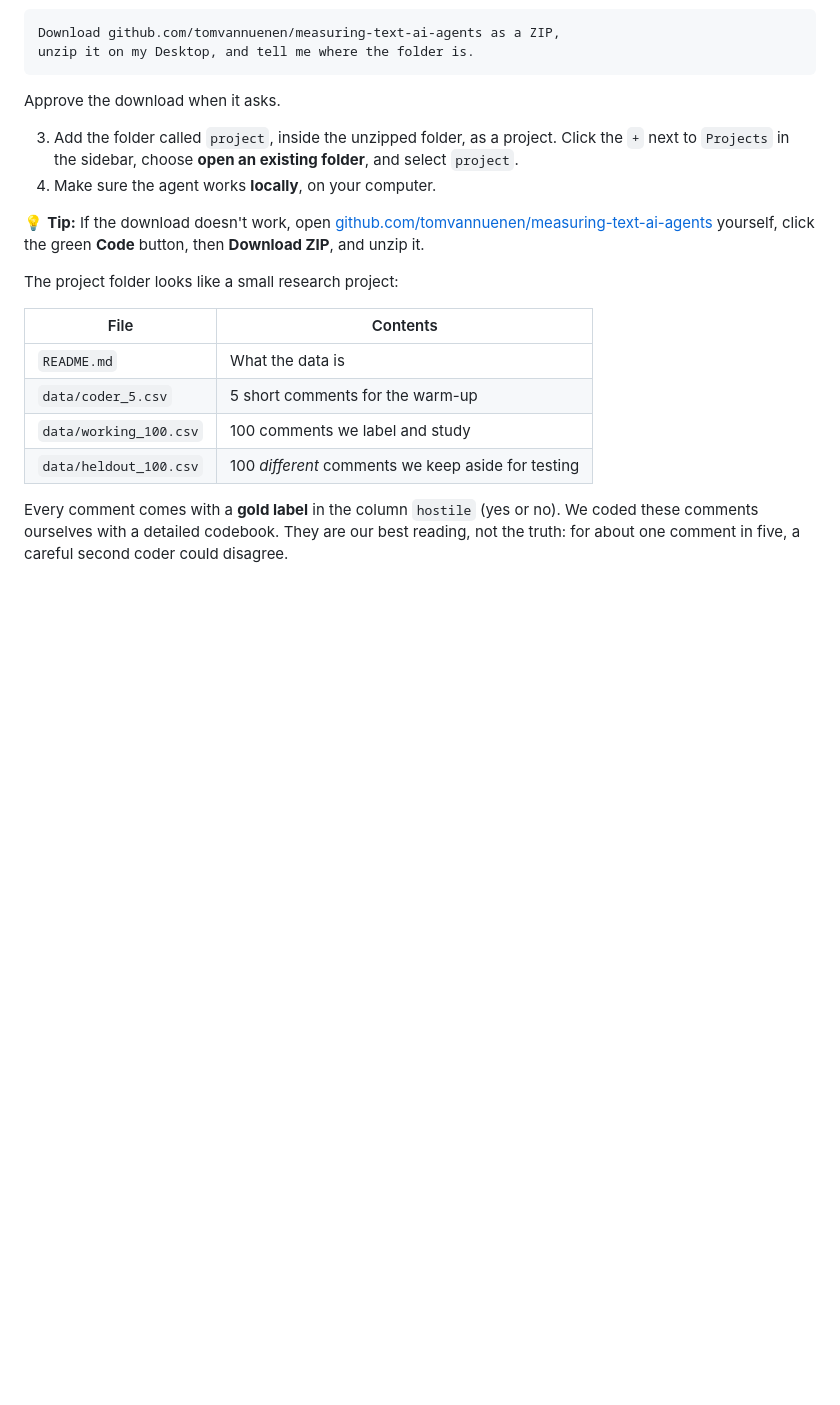
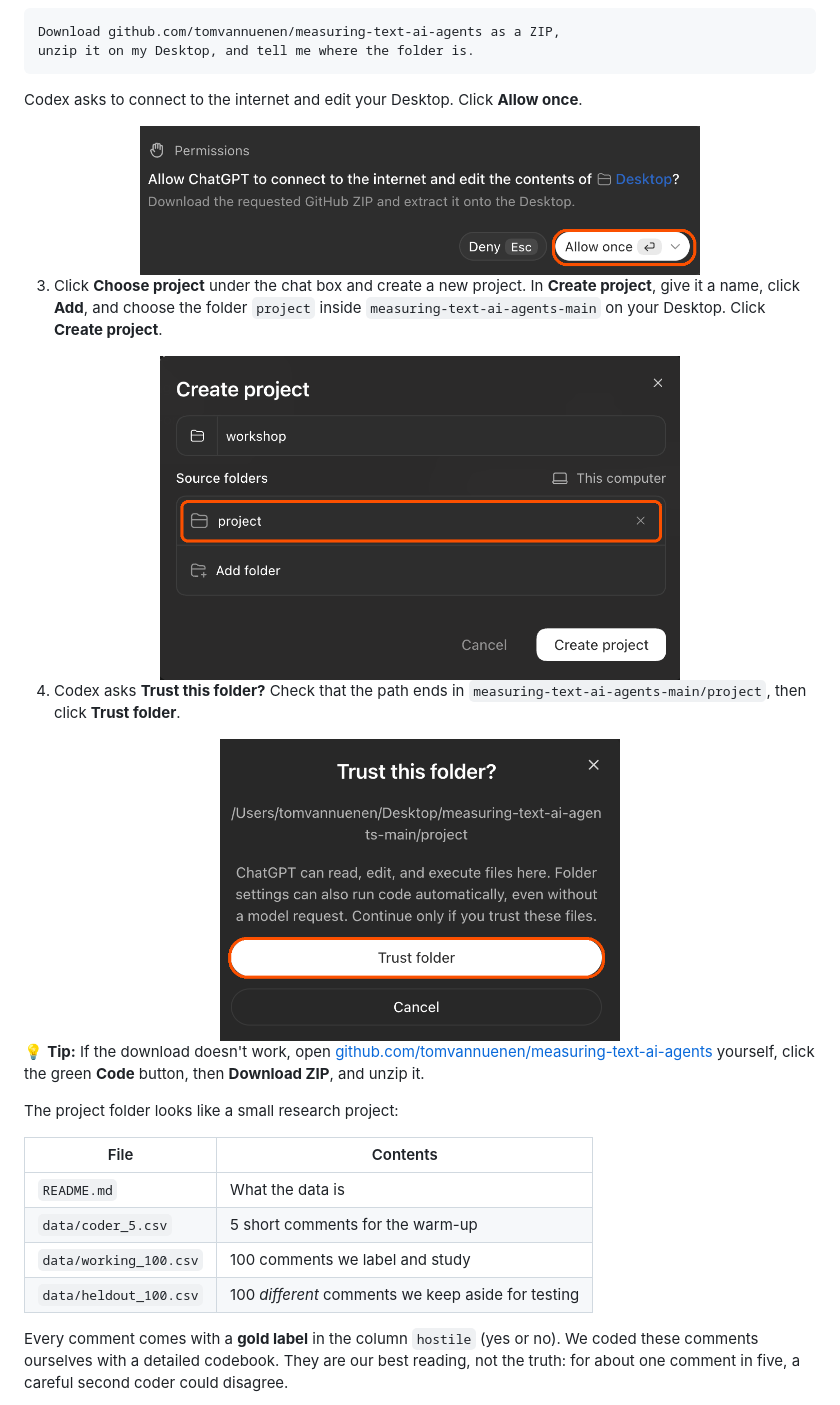
Before and after one commit to tomvannuenen/measuring-text-ai-agents, a Markdown page: lessons/1_Setup.md, the part around the change. GitHub-like rendering; pictures changed too: images/codex_allow_download.png (added), images/codex_create_project.png (added), images/codex_trust_folder.png (added); blank space fills up the shorter version.

Commit message:
Lesson 1: Codex flow from real screenshots (download approval, Create project, Trust folder)

````diff
--- a/lessons/1_Setup.md
+++ b/lessons/1_Setup.md
@@ -56,10 +56,23 @@ Download github.com/tomvannuenen/measuring-text-ai-agents as a ZIP,
 unzip it on my Desktop, and tell me where the folder is.
 ```
 
-Approve the download when it asks.
+Codex asks to connect to the internet and edit your Desktop. Click **Allow once**.
 
-3. Add the folder called `project`, inside the unzipped folder, as a project. Click the `+` next to `Projects` in the sidebar, choose **open an existing folder**, and select `project`.
-4. Make sure the agent works **locally**, on your computer.
+<center>
+<img src="../images/codex_allow_download.png" alt="Codex asks to connect to the internet and edit the Desktop: Allow once" width="560">
+</center>
+
+3. Click **Choose project** under the chat box and create a new project. In **Create project**, give it a name, click **Add**, and choose the folder `project` inside `measuring-text-ai-agents-main` on your Desktop. Click **Create project**.
+
+<center>
+<img src="../images/codex_create_project.png" alt="Create project, with the folder project as its source folder" width="520">
+</center>
+
+4. Codex asks **Trust this folder?** Check that the path ends in `measuring-text-ai-agents-main/project`, then click **Trust folder**.
+
+<center>
+<img src="../images/codex_trust_folder.png" alt="Trust this folder? with the path to the project folder" width="400">
+</center>
 
 💡 **Tip:** If the download doesn't work, open [github.com/tomvannuenen/measuring-text-ai-agents](https://github.com/tomvannuenen/measuring-text-ai-agents) yourself, click the green **Code** button, then **Download ZIP**, and unzip it.
 
````
